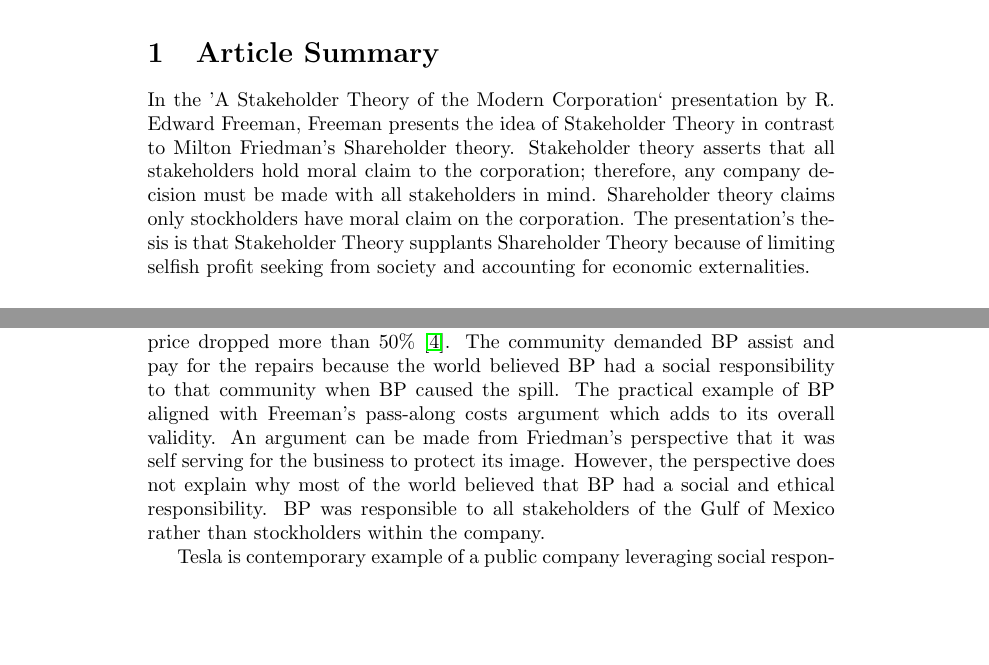
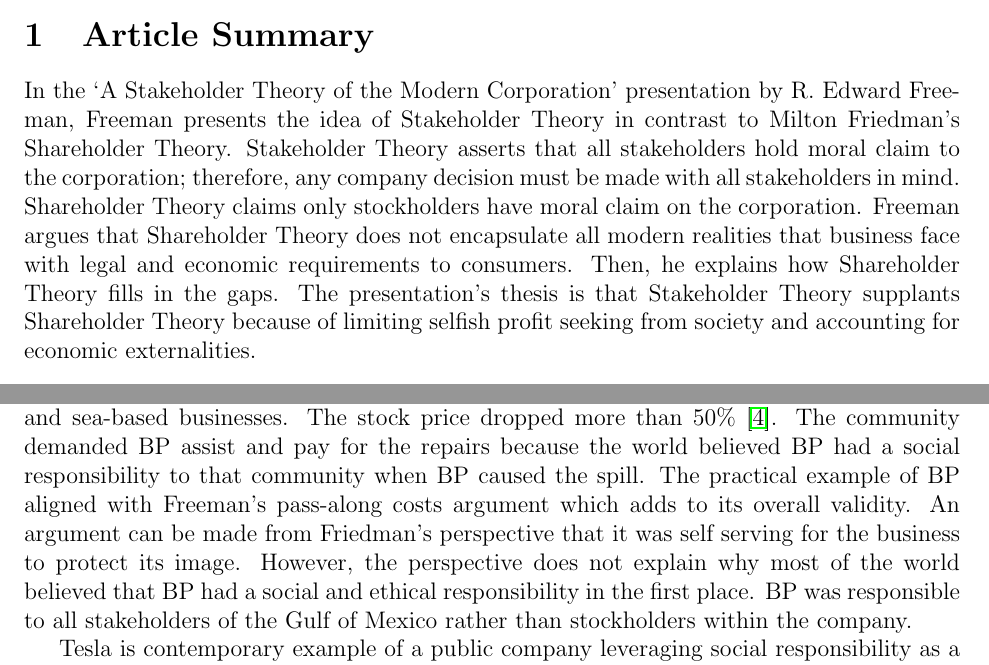
Before and after one commit to NLincoln/philo3125-ethics, a LaTeX document (reflections/1.tex): two parts of pages 1 and 2 of 2, joined at a grey line, cut so that both start at the same text, the shorter picture padded with empty space. Compiled offline with pdfLaTeX.

Commit message:
Edit reflection 1

```diff
--- a/reflections/1.tex
+++ b/reflections/1.tex
@@ -1,6 +1,8 @@
-\documentclass{article}
+\documentclass[12pt]{article}
 
 \usepackage{hyperref}
+\usepackage[letterpaper]{geometry}
+\geometry{top=1.0in, bottom=1.0in, left=1.0in, right=1.0in}
 \def\UrlBreaks{\do\/\do-}
 
 \begin{document}
@@ -11,14 +13,17 @@
 \maketitle
 
 \section{Article Summary}
-In the 'A Stakeholder Theory of the Modern Corporation` presentation by R.
+In the `A Stakeholder Theory of the Modern Corporation' presentation by R.
 Edward Freeman, Freeman presents the idea of Stakeholder Theory in contrast to
-Milton Friedman's Shareholder theory. Stakeholder theory asserts that all
+Milton Friedman's Shareholder Theory. Stakeholder Theory asserts that all
 stakeholders hold moral claim to the corporation; therefore, any company
-decision must be made with all stakeholders in mind. Shareholder theory claims
-only stockholders have moral claim on the corporation. The presentation's thesis
-is that Stakeholder Theory supplants Shareholder Theory because of limiting
-selfish profit seeking from society and accounting for economic externalities.
+decision must be made with all stakeholders in mind. Shareholder Theory claims
+only stockholders have moral claim on the corporation. Freeman argues that
+Shareholder Theory does not encapsulate all modern realities that business face
+with legal and economic requirements to consumers. Then, he explains how
+Shareholder Theory fills in the gaps. The presentation's thesis is that
+Stakeholder Theory supplants Shareholder Theory because of limiting selfish
+profit seeking from society and accounting for economic externalities.
 
 \section{Reflection}
 
@@ -51,8 +56,9 @@ practical example of BP aligned with Freeman's pass-along costs argument which
 adds to its overall validity. An argument can be made from Friedman's
 perspective that it was self serving for the business to protect its image.
 However, the perspective does not explain why most of the world believed that BP
-had a social and ethical responsibility. BP was responsible to all stakeholders
-of the Gulf of Mexico rather than stockholders within the company.
+had a social and ethical responsibility in the first place. BP was responsible
+to all stakeholders of the Gulf of Mexico rather than stockholders within the
+company.
 
 Tesla is contemporary example of a public company leveraging social
 responsibility as a business model by battling the pass-along costs of climate
```
Also changed, not shown: reflections/1.tex (6 more changed lines).
